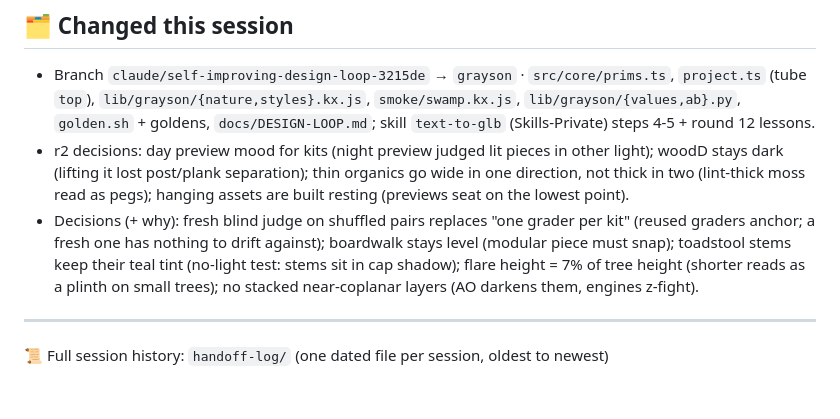
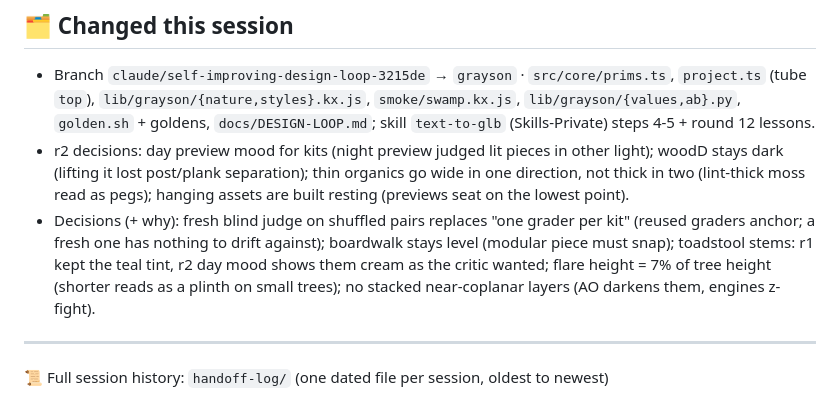
Before and after one commit to graysonchalmers/kiln, a Markdown page: HANDOFF.md, the part around the change. Drawn GitHub-style.

Commit message:
handoff: drop superseded toadstool decision
Co-Authored-By: Claude Opus 5.5 <noreply@anthropic.com>

```diff
--- a/HANDOFF.md
+++ b/HANDOFF.md
@@ -26,7 +26,7 @@ Round 2 merged to `grayson`. Proofs (gitignored, Envy): `.proof/2026-10-22-swamp
 ## 🗂️ Changed this session
 - Branch `claude/self-improving-design-loop-3215de` → `grayson` · `src/core/prims.ts`, `project.ts` (tube `top`), `lib/grayson/{nature,styles}.kx.js`, `smoke/swamp.kx.js`, `lib/grayson/{values,ab}.py`, `golden.sh` + goldens, `docs/DESIGN-LOOP.md`; skill `text-to-glb` (Skills-Private) steps 4-5 + round 12 lessons.
 - r2 decisions: day preview mood for kits (night preview judged lit pieces in other light); woodD stays dark (lifting it lost post/plank separation); thin organics go wide in one direction, not thick in two (lint-thick moss read as pegs); hanging assets are built resting (previews seat on the lowest point).
-- Decisions (+ why): fresh blind judge on shuffled pairs replaces "one grader per kit" (reused graders anchor; a fresh one has nothing to drift against); boardwalk stays level (modular piece must snap); toadstool stems keep their teal tint (no-light test: stems sit in cap shadow); flare height = 7% of tree height (shorter reads as a plinth on small trees); no stacked near-coplanar layers (AO darkens them, engines z-fight).
+- Decisions (+ why): fresh blind judge on shuffled pairs replaces "one grader per kit" (reused graders anchor; a fresh one has nothing to drift against); boardwalk stays level (modular piece must snap); toadstool stems: r1 kept the teal tint, r2 day mood shows them cream as the critic wanted; flare height = 7% of tree height (shorter reads as a plinth on small trees); no stacked near-coplanar layers (AO darkens them, engines z-fight).
 
 ---
 📜 Full session history: `handoff-log/` (one dated file per session, oldest to newest)
```
